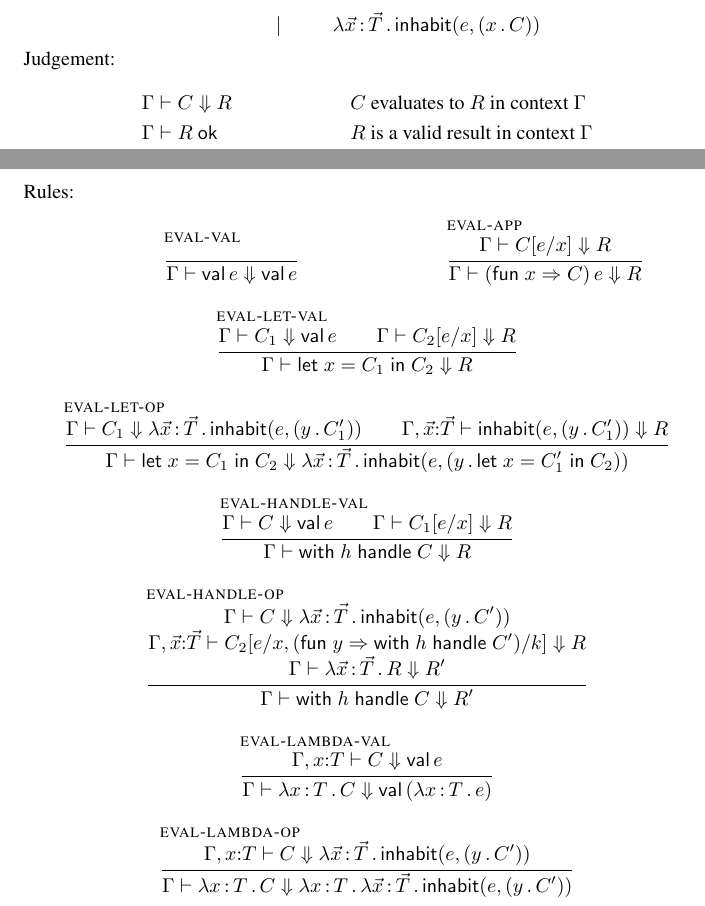
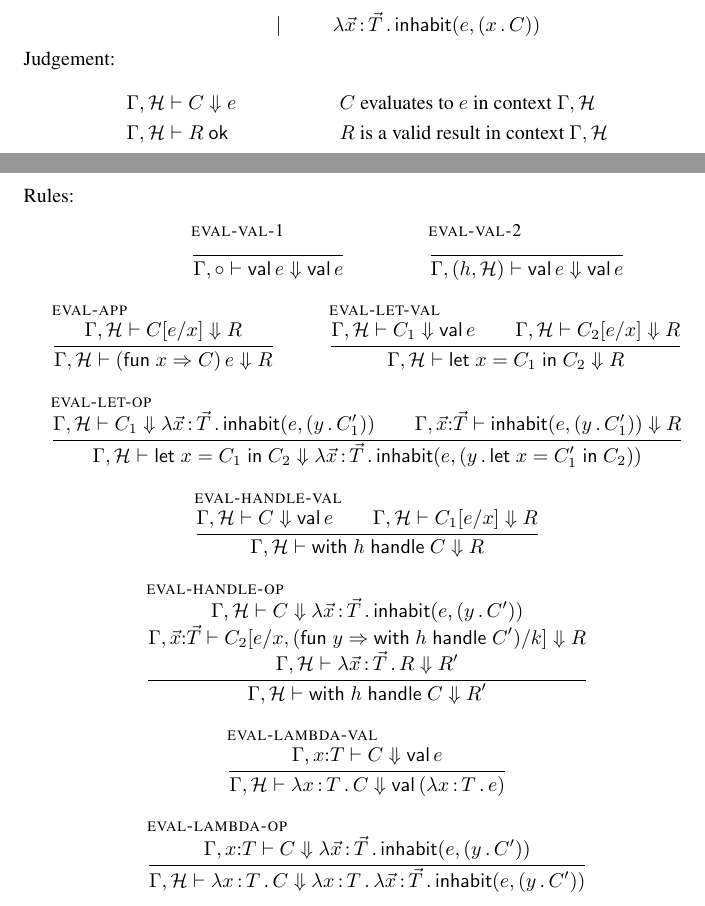
Before and after one commit to Andromedans/andromeda, a LaTeX document (doc/tt.tex): two parts of pages 1 and 2 of 2, joined at a grey line, cut so that both start at the same text. Compiled offline with pdfLaTeX.

Commit message:
On the way to a brand new semantics

```diff
--- a/doc/tt.tex
+++ b/doc/tt.tex
@@ -42,11 +42,17 @@
 
 %%% Operational semantics
 
-\newcommand{\ctx}{\Gamma}
-\newcommand{\ctxextend}[3][\ctx]{#1, #2 {:} #3}
+\newcommand{\emptyG}{\bullet} % empty context
+\newcommand{\emptyH}{\circ} % empty handlers
 
-\newcommand{\evalto}[3][\ctx]{#1 \vdash #2 \Downarrow #3}
-\newcommand{\resultok}[2][\ctx]{#1 \vdash #2 \ \mathsf{ok}}
+\newcommand{\G}{\Gamma}
+\renewcommand{\H}{\mathcal{H}} % A stack of handlers
+\newcommand{\GH}{\G, \H} % combined context & handler
+
+\newcommand{\ctxextend}[3][\G]{#1, #2 {:} #3}
+
+\newcommand{\evalto}[3][\GH]{#1 \vdash #2 \Downarrow #3}
+\newcommand{\resultok}[2][\GH]{#1 \vdash #2 \ \mathsf{ok}}
 \begin{document}
 
 \title{TT}
@@ -106,17 +112,20 @@ Results:
 Judgement:
 %
 \begin{align*}
-  &\evalto[\ctx]{C}{R} &&\text{$C$ evaluates to $R$ in context $\ctx$} \\
-  &\resultok[\ctx]{R}  &&\text{$R$ is a valid result in context $\ctx$}
+  &\evalto[\GH]{C}{e} &&\text{$C$ evaluates to $e$ in context $\GH$} \\
+  &\resultok[\GH]{R}  &&\text{$R$ is a valid result in context $\GH$}
 \end{align*}
 %
 Rules:
 \begin{mathpar}
 
-  \infer[eval-val]
+  \infer[eval-val-1]
   { }
-  { \evalto{\val \e}{\val \e}}
+  { \evalto[\G, \emptyH]{\val \e}{\val \e}}
 
+  \infer[eval-val-2]
+  { }
+  { \evalto[\G, (h, \H)]{\val \e}{\val \e}}
 
   \infer[eval-app]
   {
```
